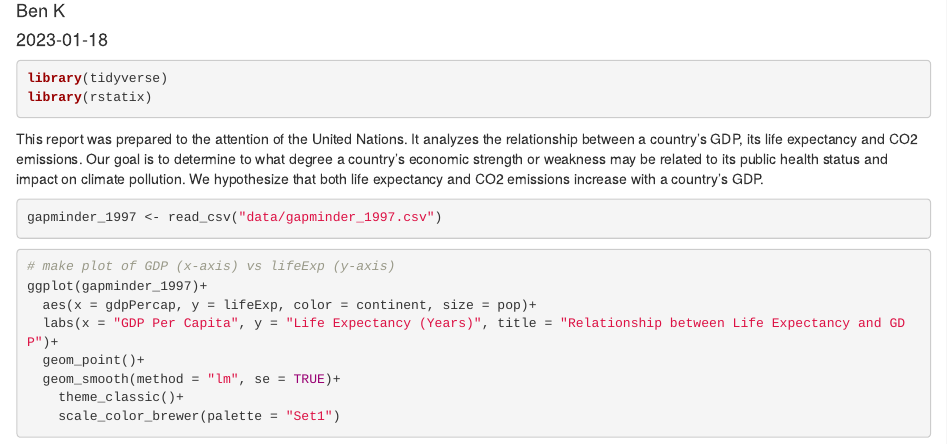
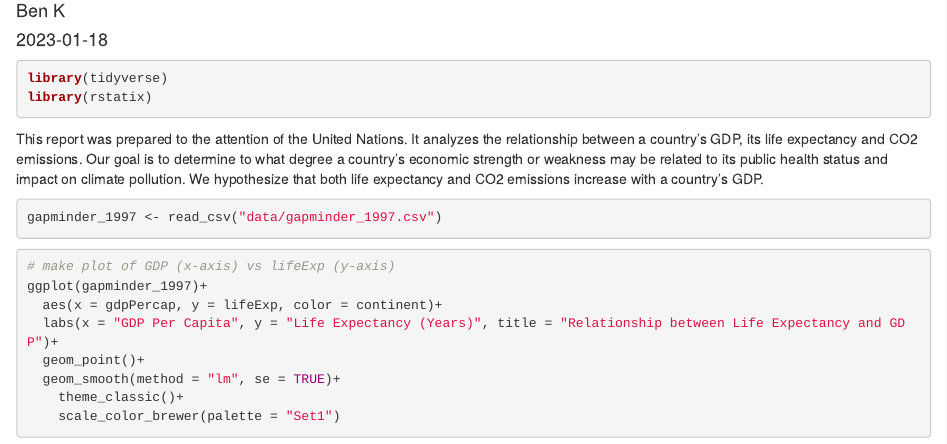
Before and after one commit to blatuscaspot/un-report, an R Markdown document (reports/Gapminder_report.Rmd): the page in a window 1100 px wide, from 110 px down. Rendered offline with R 4.5, knitr and Pandoc, with nearby package versions; the code chunks are not run, so their results and figures are left out; both versions are drawn in the output format of the newer one.

````diff
--- a/reports/Gapminder_report.Rmd
+++ b/reports/Gapminder_report.Rmd
@@ -2,9 +2,7 @@
 title: "A UN Report on the Relationship between GDP and CO2 Emissions"
 author: "Ben K"
 date: "2023-01-18"
-output:
-  md_document:
-    variant: markdown_github
+output: html_document
 ---
 
 ```{r setup, include=FALSE}
@@ -23,7 +21,7 @@
 ```{r gdp-lifeExp-1997-plot}
 # make plot of GDP (x-axis) vs lifeExp (y-axis)
 ggplot(gapminder_1997)+
-  aes(x = gdpPercap, y = lifeExp, color = continent, size = pop)+
+  aes(x = gdpPercap, y = lifeExp, color = continent)+
   labs(x = "GDP Per Capita", y = "Life Expectancy (Years)", title = "Relationship between Life Expectancy and GDP")+
   geom_point()+
   geom_smooth(method = "lm", se = TRUE)+
````
Also changed, not shown: reports/Gapminder_report.html.
